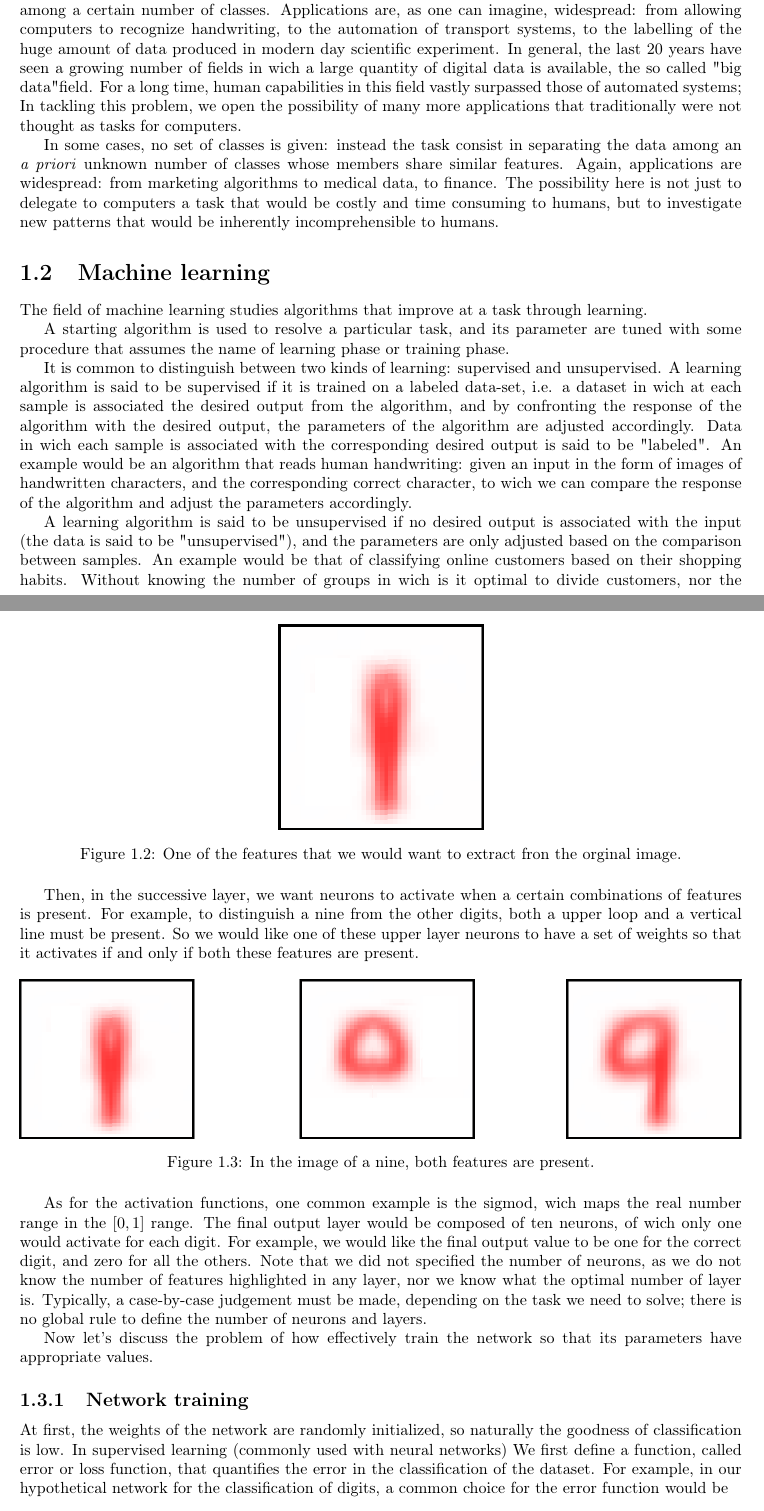
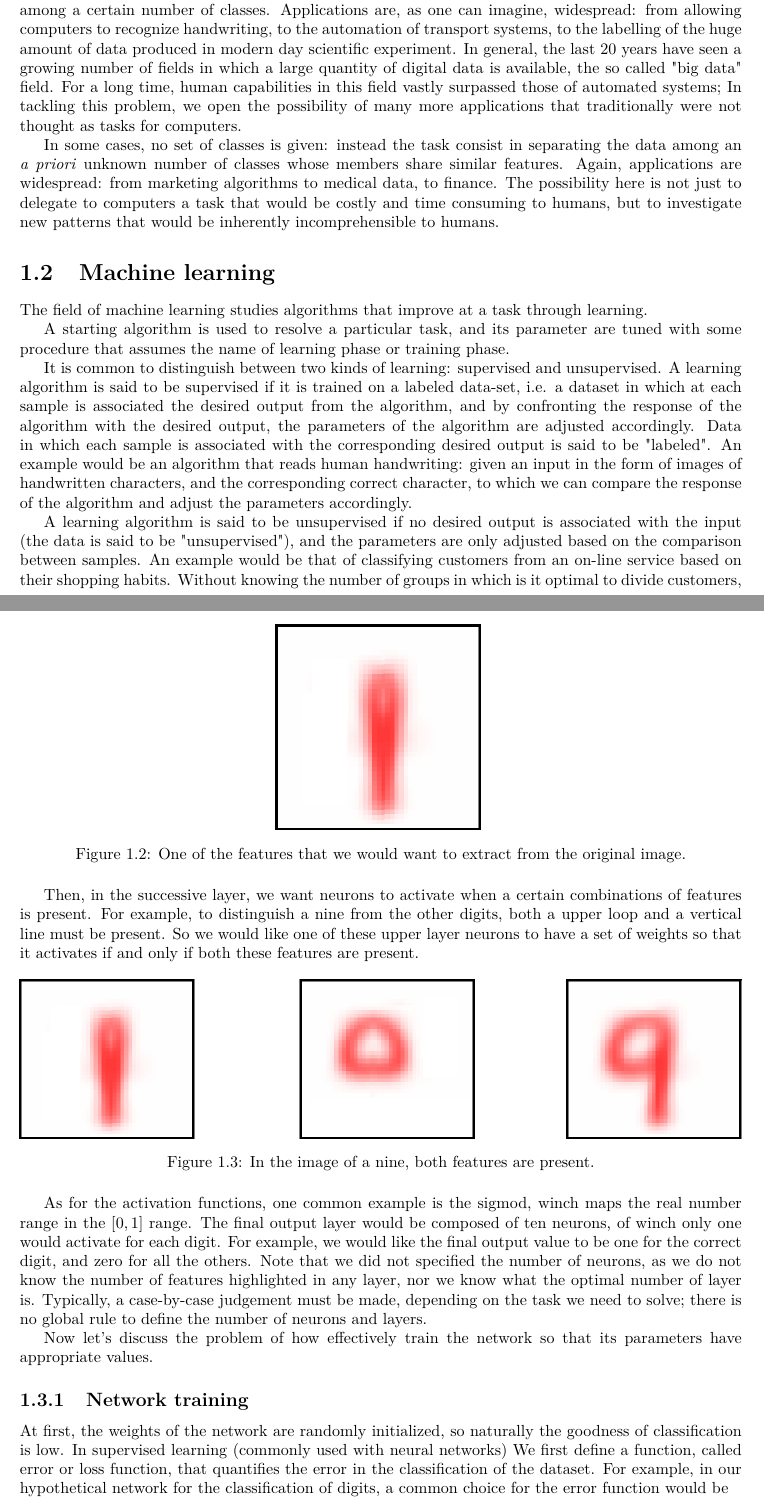
Before and after one commit to AlessandroDalMaso/master_thesis, a LaTeX thesis (main.tex): two parts of pages 7 and 9 of 55, joined at a grey line, cut so that both start at the same text. Compiled offline with pdfLaTeX.

Commit message:
minor word changes, grammatical errors and new font

```diff
--- a/main.tex
+++ b/main.tex
@@ -11,6 +11,7 @@
 \usepackage{comment}
 \usepackage{mathrsfs}
 \usepackage{braket}
+\usepackage{lmodern}
 \usepackage{caption}
 \usepackage{siunitx}
 \usepackage{hyperref}
@@ -95,7 +96,7 @@ I also observe and classify the emerging patterns among the synapses, analysing
 
 \chapter{Introduction}
 \section{Classification}
-The problem of classification has been studied since the beginnings of the field of study of pattern recognition. It consists in finding a certain algorithm that allows a machine to classify a set of data among a certain number of classes. Applications are, as one can imagine, widespread: from allowing computers to recognize handwriting, to the automation of transport systems, to the labelling of the huge amount of data produced in modern day scientific experiment. In general, the last 20 years have seen a growing number of fields in wich a large quantity of digital data is available, the so called "big data"field. For a long time, human capabilities in this field vastly surpassed those of automated systems; In tackling this problem, we open the possibility of many more applications that traditionally were not thought as  tasks for computers.
+The problem of classification has been studied since the beginnings of the field of study of pattern recognition. It consists in finding a certain algorithm that allows a machine to classify a set of data among a certain number of classes. Applications are, as one can imagine, widespread: from allowing computers to recognize handwriting, to the automation of transport systems, to the labelling of the huge amount of data produced in modern day scientific experiment. In general, the last 20 years have seen a growing number of fields in which a large quantity of digital data is available, the so called "big data" field. For a long time, human capabilities in this field vastly surpassed those of automated systems; In tackling this problem, we open the possibility of many more applications that traditionally were not thought as  tasks for computers.
 
 In some cases, no set of classes is given: instead the task consist in separating the data among an \textit{a priori} unknown number of classes whose members share similar features. Again, applications are widespread: from marketing algorithms to medical data, to finance. The possibility here is not just to delegate to computers a task that would be costly and time consuming to humans, but to investigate new patterns that would be inherently incomprehensible to humans.
 
@@ -105,9 +106,9 @@ The field of machine learning studies algorithms that improve at a task through
 
 A starting algorithm is used to resolve a particular task, and its parameter are tuned with some procedure that assumes the name of learning phase or training phase.
 
-It is common to distinguish between two kinds of learning: supervised and unsupervised. A learning algorithm is said to be supervised if it is trained on a labeled data-set, i.e. a dataset in wich at each sample is associated the desired output from the algorithm, and by confronting the response of the algorithm with the desired output, the parameters of the algorithm are adjusted accordingly. Data in wich each sample is associated with the corresponding desired output is said to be "labeled".  An example would be an algorithm that reads human handwriting: given an input in the form of images of handwritten characters, and the corresponding correct character, to wich we can compare the response of the algorithm and adjust the parameters accordingly.
+It is common to distinguish between two kinds of learning: supervised and unsupervised. A learning algorithm is said to be supervised if it is trained on a labeled data-set, i.e. a dataset in which at each sample is associated the desired output from the algorithm, and by confronting the response of the algorithm with the desired output, the parameters of the algorithm are adjusted accordingly. Data in which each sample is associated with the corresponding desired output is said to be "labeled".  An example would be an algorithm that reads human handwriting: given an input in the form of images of handwritten characters, and the corresponding correct character, to which we can compare the response of the algorithm and adjust the parameters accordingly.
 
-A learning algorithm is said to be unsupervised if no desired output is associated with the input (the data is said to be "unsupervised"), and the parameters are only adjusted based on the comparison between samples. An example would be that of classifying online customers based on their shopping habits. Without knowing the number of groups in wich is it optimal to divide customers, nor the nature of these groups, the algorithm must find a suitable set of groups that allows to predict customer behaviour.
+A learning algorithm is said to be unsupervised if no desired output is associated with the input (the data is said to be "unsupervised"), and the parameters are only adjusted based on the comparison between samples. An example would be that of classifying customers from an on-line service based on their shopping habits. Without knowing the number of groups in which is it optimal to divide customers, nor the nature of these groups, the algorithm must find a suitable set of groups that allows to predict customer behaviour.
 
 \section{Neural Networks}
 One of the most common artificial intelligence algorithm model is the artificial neural network. It consists in a number of ordered sets (called "layers") of mathematical functions (called "neurons"). In so-called feed-forward neural networks the first layer, or input layer, is composed of input neurons, that assume the value of the input data fed to the network. In each successive layer each neuron is a function of the linear combination of the neurons of the previous layer. The basic idea is that while input layer neurons activate represent the level of intensity of a single pixel, successive layers neurons can somehow be trained to activated instead when a certain feature of the input is present. The final layer of neurons produces the wanted results for that particular input.
@@ -126,7 +127,8 @@ As previously written, we hope that these neurons activate (e.g. assume a high v
 \begin{figure} [H]
 \centering
 \includegraphics [height=4.5cm ,width=4.5cm ] {o/nine.png}
-\caption{One of the features that we would want to extract fron the orginal image.}
+\label{feat}
+\caption{One of the features that we would want to extract from the original image.}
 \end{figure}
 Then, in the successive layer, we want neurons to activate when a certain combinations of features is present. For example, to distinguish a nine from the other digits, both a upper loop and a vertical line must be present. So we would like one of these upper layer neurons to have a set of weights so that it activates if and only if both these features are present.
 
@@ -135,7 +137,7 @@ Then, in the successive layer, we want neurons to activate when a certain combin
 \includegraphics [width=\textwidth] {o/features.png}
 \caption{In the image of a nine, both features are present.}
 \end{figure}
-As for the activation functions, one common example is the sigmod, wich maps the real number range in the $[0,1]$ range. The final output layer would be composed of ten neurons, of wich only one would activate for each digit. For example, we would like the final output value to be one for the correct digit, and zero for all the others. Note that we did not specified the number of neurons, as we do not know the number of features highlighted in any layer, nor we know what the optimal number of layer is. Typically, a case-by-case judgement must be made, depending on the task we need to solve; there is no global rule to define the number of neurons and layers.
+As for the activation functions, one common example is the sigmod, winch maps the real number range in the $[0,1]$ range. The final output layer would be composed of ten neurons, of winch only one would activate for each digit. For example, we would like the final output value to be one for the correct digit, and zero for all the others. Note that we did not specified the number of neurons, as we do not know the number of features highlighted in any layer, nor we know what the optimal number of layer is. Typically, a case-by-case judgement must be made, depending on the task we need to solve; there is no global rule to define the number of neurons and layers.
 
 Now let's discuss the problem of how effectively train the network so that its parameters have appropriate values.
 \subsection{Network training}
```
Also changed, not shown: main.tex (8 more changed lines).
